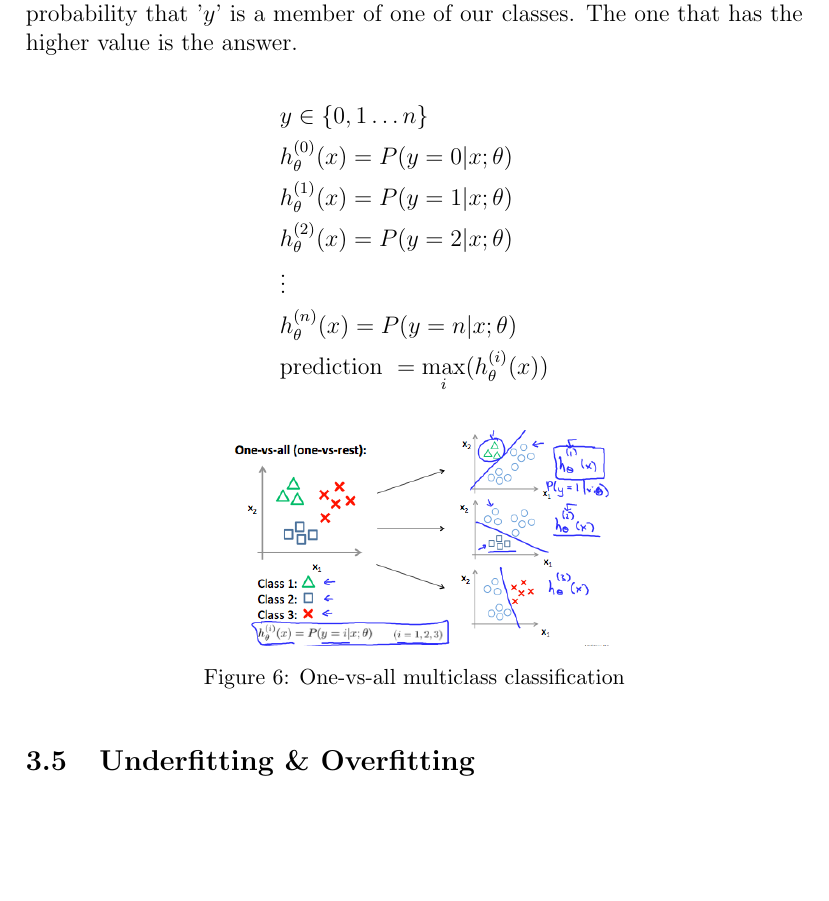
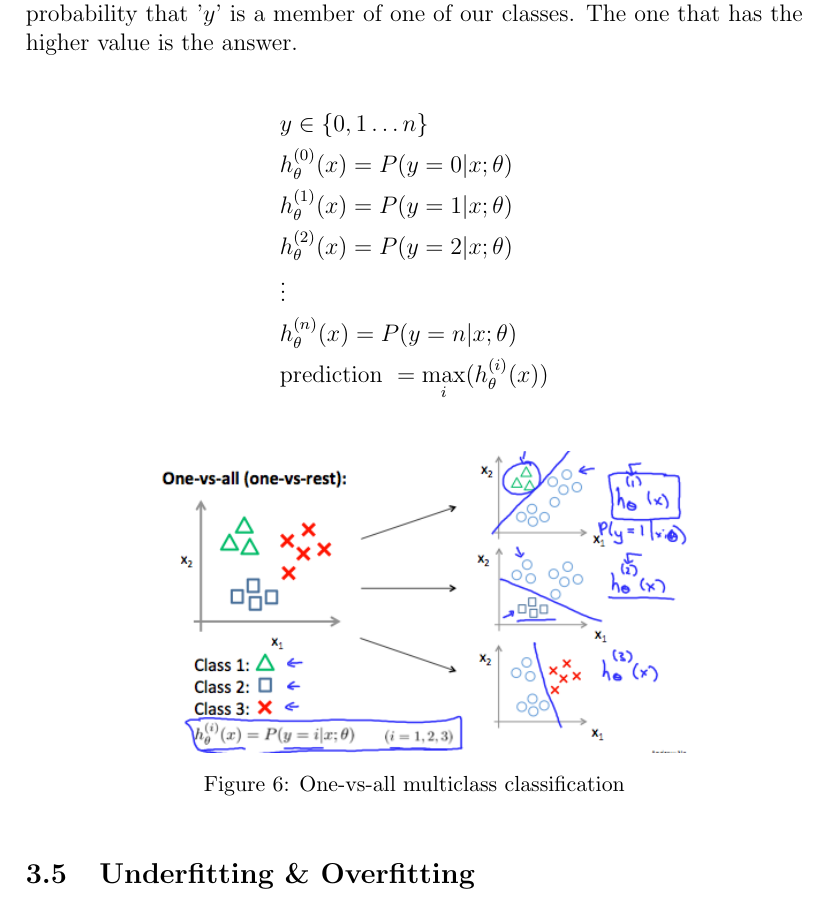
Before and after one commit to giwiro/machine-learning, a LaTeX document (stanford-course/summary/main.tex, which reads stanford-course/summary/sections/logistic-regression.tex): part of page 10 of 13, cut so that both start at the same text, the shorter picture padded with empty space. Compiled offline with pdfLaTeX.

```diff
--- a/stanford-course/summary/sections/logistic-regression.tex
+++ b/stanford-course/summary/sections/logistic-regression.tex
@@ -186,7 +186,7 @@
 
 \begin{figure}[h]
 	\centering
-	\includegraphics[width=0.5\textwidth]{one-vs-all}
+	\includegraphics[width=0.7\textwidth]{one-vs-all}
 	\caption{One-vs-all multiclass classification}
 	\label{fig:one-vs-all}
 \end{figure}
```
Also changed, not shown: stanford-course/summary/main.pdf (deleted), stanford-course/week-4/machine-learning-ex3/ex3.pdf (added), 12 other files.
